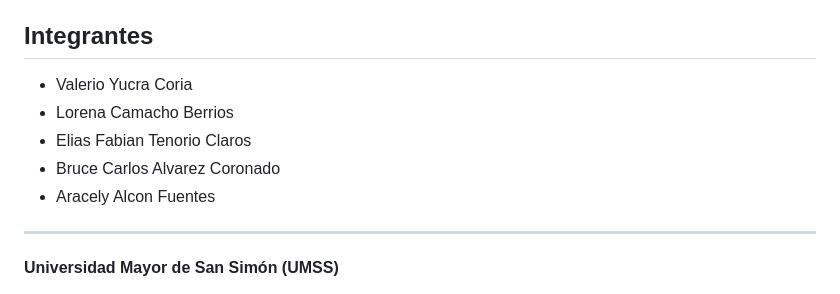
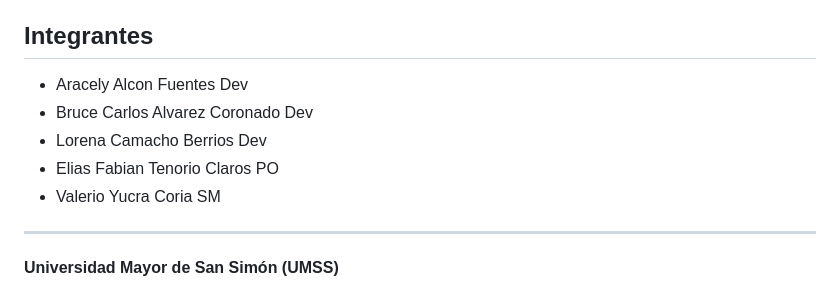
Before and after one commit to valerio754/PXL-Live-Chat, a Markdown page: README.md, the part around the change. GitHub-like rendering.

Commit message:
Update team member roles in README.md

```diff
--- a/README.md
+++ b/README.md
@@ -327,11 +327,11 @@ Proyecto desarrollado por el grupo **PIXEL** para la materia de **Sistemas Colab
 
 ##  Integrantes
 
-- Valerio Yucra Coria
-- Lorena Camacho Berrios
-- Elias Fabian Tenorio Claros
-- Bruce Carlos Alvarez Coronado
-- Aracely Alcon Fuentes
+- Aracely Alcon Fuentes              Dev
+- Bruce Carlos Alvarez Coronado      Dev
+- Lorena Camacho Berrios             Dev
+- Elias Fabian Tenorio Claros        PO
+- Valerio Yucra Coria                SM
 
 ---
 
```
